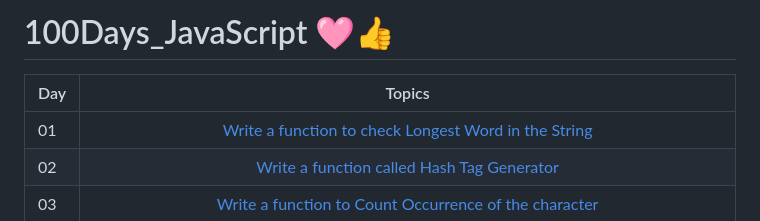
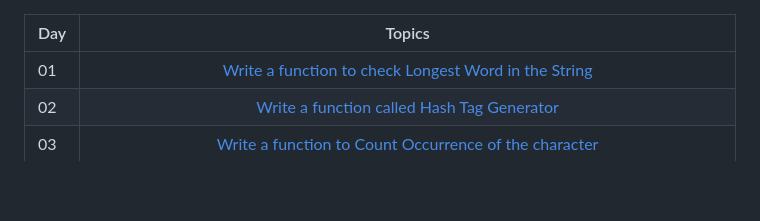
Before and after one commit to codewithnaveenrapelli/100Days_JavaScript, a Markdown page: README.md, the part around the change. GitHub-like rendering; blank space fills up the shorter version.

```diff
--- a/README.md
+++ b/README.md
@@ -1,5 +1,3 @@
-# 100Days_JavaScript 🩷👍
-
 | Day |   Topics     |
 | ----- | :------------------: |
 | 01    |  [Write a function to check Longest Word in the String](https://github.com/DeveloperResource-NaveenR/100Days_JavaScript/blob/main/Day_01/Day_01.js) |
```
